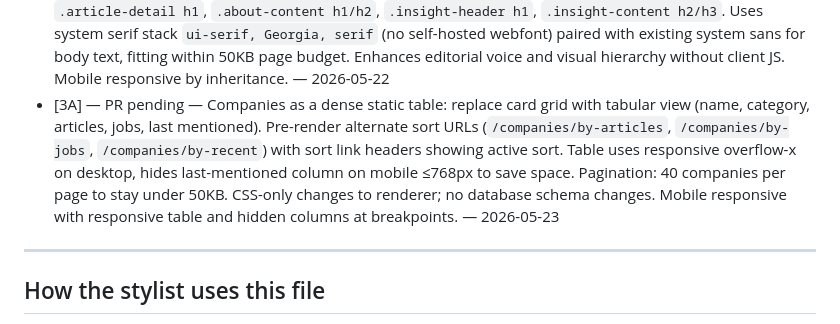
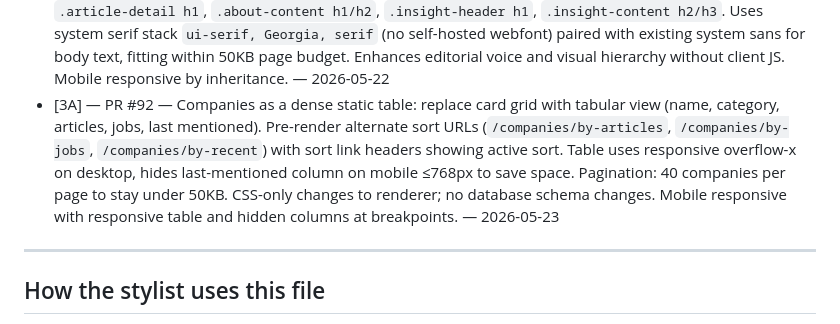
Before and after one commit to delder004/aggregator, a Markdown page: docs/design-roadmap.md, the part around the change. GitHub-like rendering.

Commit message:
Roadmap: Log Phase 3A completion with PR #92 (#95)
Roadmap: Update Phase 3A entry with PR #92

Co-authored-by: Claude <noreply@anthropic.com>

```diff
--- a/docs/design-roadmap.md
+++ b/docs/design-roadmap.md
@@ -181,7 +181,7 @@ The agent appends here every time a step ships. Format: `- [step ID] — [PR #N]
 - [2E] — PR #83 — Demote source badges from 7 brand-colored styles (HN, YouTube, arXiv, RSS, Substack, ProductHunt, YC) to unified monochrome treatment using `var(--bg-tertiary)` and `var(--text-tertiary)`. Reduces visual clutter and reserves acid lime accent for editorial signals. Removes all color-specific `.source-badge.hn`, `.youtube`, `.arxiv`, etc. rules and corresponding dark-mode overrides; leaves only base `.source-badge` rule with neutral styling. Subtle, compact presentation (reduced font-size and padding). Mobile responsive by inheritance. — 2026-05-20
 - [5A] — PR #87 — Featured analysis hierarchy: first featured card spans full width with hero treatment (1.4rem title, 700 weight, 4-line summary clamp, featured-bg highlight), supporting cards below in 2-column grid with smaller treatment (0.95rem title, 500 weight, 2-line clamp). Responsive: 2-column grid at desktop, scales to 1 column at 580px. Lead card title scales 1.4rem → 1.2rem (900px) → 1.1rem (768px) → 1rem (580px). Magazine-style hierarchy signals editorial curation over chronology. CSS-only change; mobile responsive by breakpoints. — 2026-05-21
 - [2F] — PR #89 — Add serif editorial typeface to all major headlines: `.hero h1`, `.section-heading`, `.article-detail h1`, `.about-content h1/h2`, `.insight-header h1`, `.insight-content h2/h3`. Uses system serif stack `ui-serif, Georgia, serif` (no self-hosted webfont) paired with existing system sans for body text, fitting within 50KB page budget. Enhances editorial voice and visual hierarchy without client JS. Mobile responsive by inheritance. — 2026-05-22
-- [3A] — PR pending — Companies as a dense static table: replace card grid with tabular view (name, category, articles, jobs, last mentioned). Pre-render alternate sort URLs (`/companies/by-articles`, `/companies/by-jobs`, `/companies/by-recent`) with sort link headers showing active sort. Table uses responsive overflow-x on desktop, hides last-mentioned column on mobile ≤768px to save space. Pagination: 40 companies per page to stay under 50KB. CSS-only changes to renderer; no database schema changes. Mobile responsive with responsive table and hidden columns at breakpoints. — 2026-05-23
+- [3A] — PR #92 — Companies as a dense static table: replace card grid with tabular view (name, category, articles, jobs, last mentioned). Pre-render alternate sort URLs (`/companies/by-articles`, `/companies/by-jobs`, `/companies/by-recent`) with sort link headers showing active sort. Table uses responsive overflow-x on desktop, hides last-mentioned column on mobile ≤768px to save space. Pagination: 40 companies per page to stay under 50KB. CSS-only changes to renderer; no database schema changes. Mobile responsive with responsive table and hidden columns at breakpoints. — 2026-05-23
 
 ---
 
```
